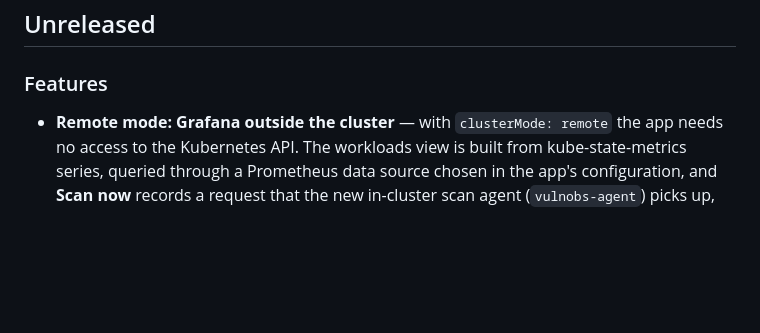
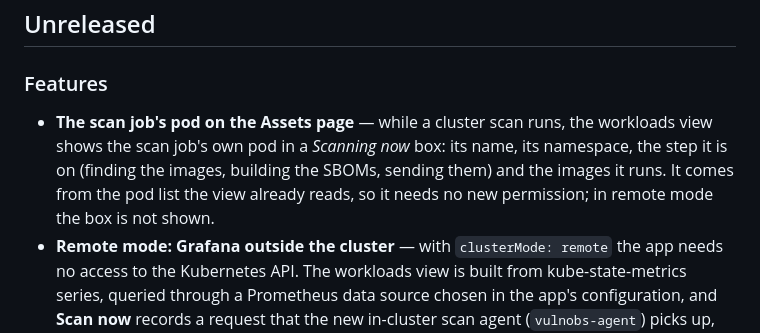
Before and after one commit to rupeshkoushik07/grafana-vulnobs, a Markdown page: rupesh-vulnobs-app/CHANGELOG.md, the part around the change. GitHub-like rendering; blank space fills up the shorter version.

```diff
--- a/rupesh-vulnobs-app/CHANGELOG.md
+++ b/rupesh-vulnobs-app/CHANGELOG.md
@@ -4,6 +4,11 @@
 
 ### Features
 
+- **The scan job's pod on the Assets page** — while a cluster scan runs, the workloads view
+  shows the scan job's own pod in a *Scanning now* box: its name, its namespace, the step
+  it is on (finding the images, building the SBOMs, sending them) and the images it runs.
+  It comes from the pod list the view already reads, so it needs no new permission; in
+  remote mode the box is not shown.
 - **Remote mode: Grafana outside the cluster** — with `clusterMode: remote` the app needs
   no access to the Kubernetes API. The workloads view is built from kube-state-metrics
   series, queried through a Prometheus data source chosen in the app's configuration, and
```
Also changed, not shown: README.md (+1 -1 lines), docs/screenshots/scan-now-running.png, 5 other files.
